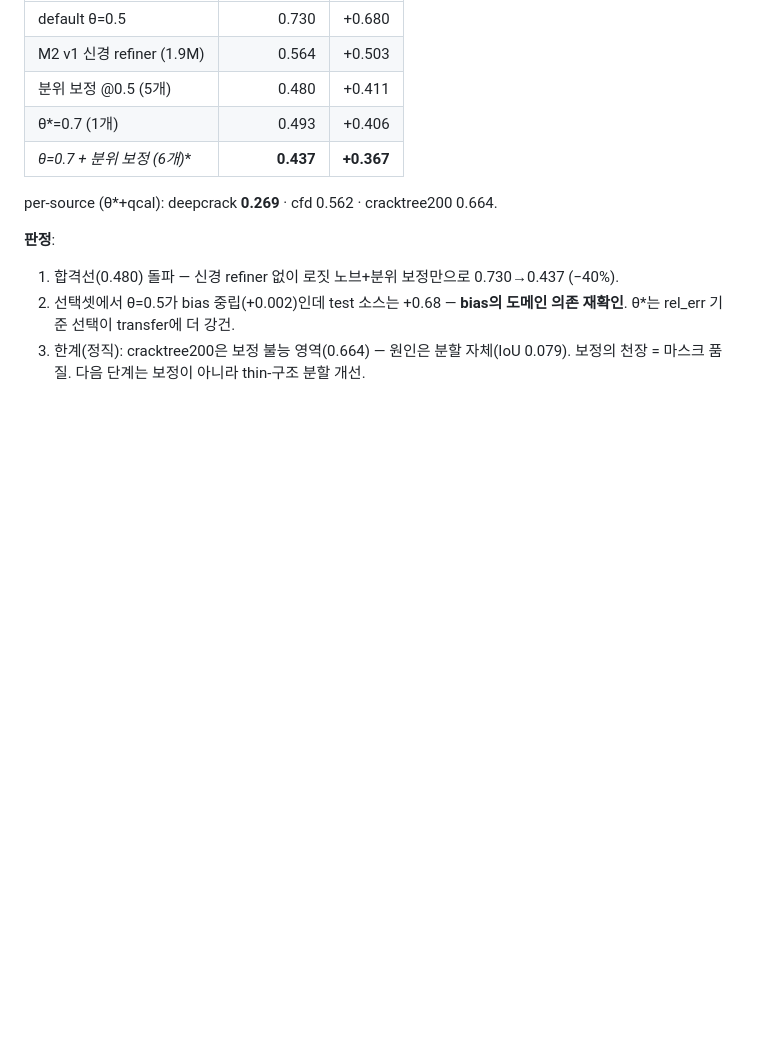
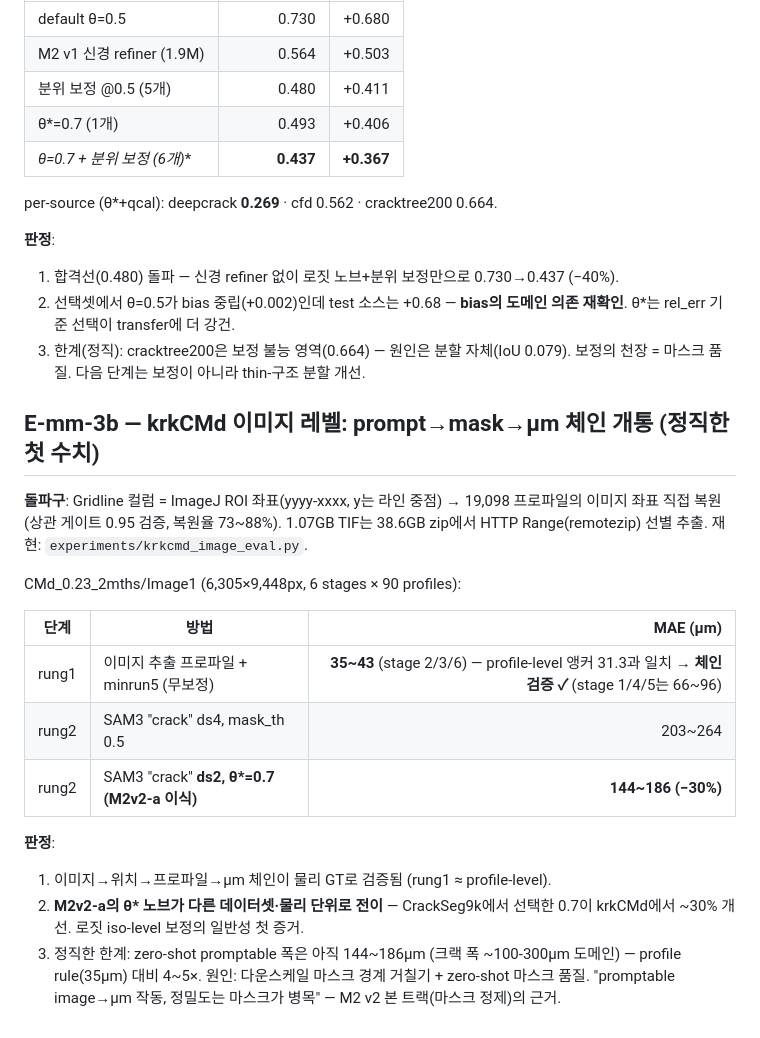
Before and after one commit to falcons-eyes/GaugeAnything, a Markdown page: experiments/RESULTS.md, the part around the change. GitHub-like rendering; blank space fills up the shorter version.

Commit message:
results(E-mm-3b): image-level prompt→mask→μm 개통 — rung1 체인검증 35μm, θ* 전이 −30% (144~186μm)
Co-Authored-By: Claude Fable 5 <noreply@anthropic.com>

```diff
--- a/experiments/RESULTS.md
+++ b/experiments/RESULTS.md
@@ -377,3 +377,25 @@ per-source (θ*+qcal): deepcrack **0.269** · cfd 0.562 · cracktree200 0.664.
    θ*는 rel_err 기준 선택이 transfer에 더 강건.
 3. 한계(정직): cracktree200은 보정 불능 영역(0.664) — 원인은 분할 자체(IoU 0.079).
    보정의 천장 = 마스크 품질. 다음 단계는 보정이 아니라 thin-구조 분할 개선.
+
+## E-mm-3b — krkCMd 이미지 레벨: prompt→mask→μm 체인 개통 (정직한 첫 수치)
+
+**돌파구**: Gridline 컬럼 = ImageJ ROI 좌표(yyyy-xxxx, y는 라인 중점) → 19,098 프로파일의
+이미지 좌표 직접 복원(상관 게이트 0.95 검증, 복원율 73~88%). 1.07GB TIF는 38.6GB zip에서
+HTTP Range(remotezip) 선별 추출. 재현: `experiments/krkcmd_image_eval.py`.
+
+CMd_0.23_2mths/Image1 (6,305×9,448px, 6 stages × 90 profiles):
+
+| 단계 | 방법 | MAE (μm) |
+|---|---|---:|
+| rung1 | 이미지 추출 프로파일 + minrun5 (무보정) | **35~43** (stage 2/3/6) — profile-level 앵커 31.3과 일치 → **체인 검증 ✓** (stage 1/4/5는 66~96) |
+| rung2 | SAM3 "crack" ds4, mask_th 0.5 | 203~264 |
+| rung2 | SAM3 "crack" **ds2, θ\*=0.7 (M2v2-a 이식)** | **144~186 (−30%)** |
+
+**판정**:
+1. 이미지→위치→프로파일→μm 체인이 물리 GT로 검증됨 (rung1 ≈ profile-level).
+2. **M2v2-a의 θ\* 노브가 다른 데이터셋·물리 단위로 전이** — CrackSeg9k에서 선택한 0.7이
+   krkCMd에서 ~30% 개선. 로짓 iso-level 보정의 일반성 첫 증거.
+3. 정직한 한계: zero-shot promptable 폭은 아직 144~186μm (크랙 폭 ~100-300μm 도메인) —
+   profile rule(35μm) 대비 4~5×. 원인: 다운스케일 마스크 경계 거칠기 + zero-shot 마스크 품질.
+   "promptable image→μm 작동, 정밀도는 마스크가 병목" — M2 v2 본 트랙(마스크 정제)의 근거.
```
